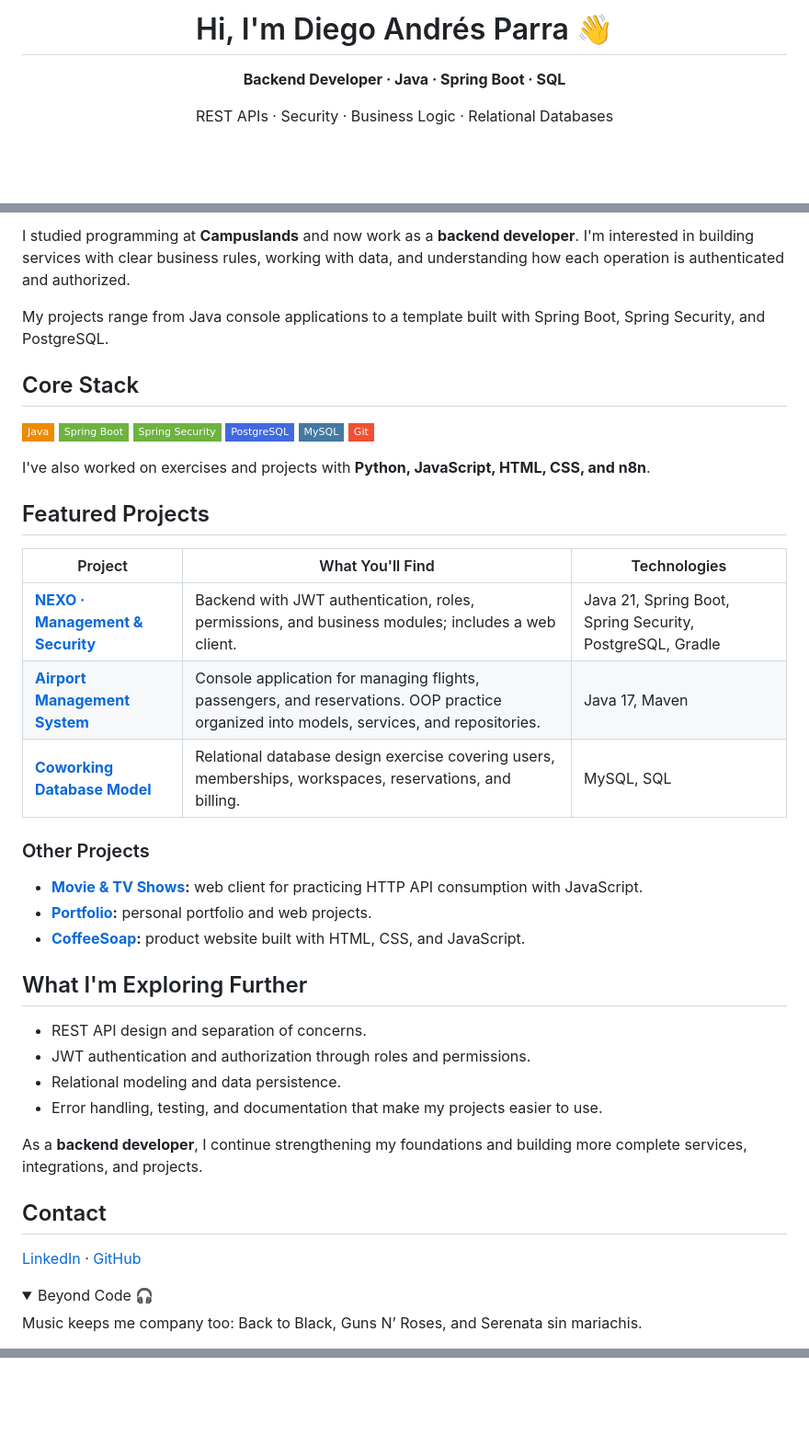
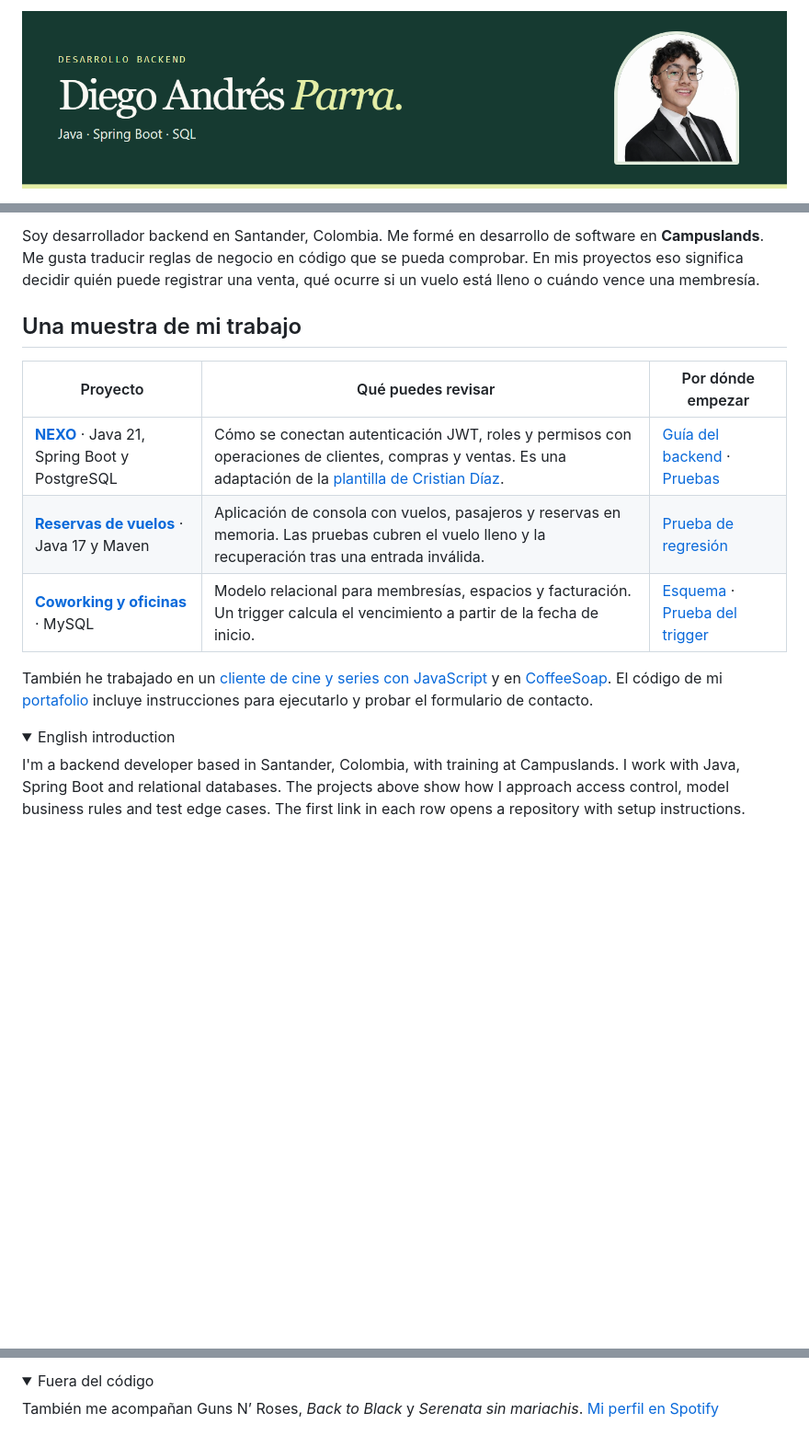
Before and after one commit to DiegoAndresParra14/DiegoAndresParra14, a Markdown page: README.md, 3 parts joined by grey strips. Shown at 92% size. GitHub-like rendering; pictures changed too: perfil.png (added); folded sections open; badges without logos; blank space fills up the shorter version.

Commit message:
Present backend work with portfolio, CV and direct code examples

```diff
--- a/README.md
+++ b/README.md
@@ -1,4 +1,2 @@
-<h1 align="center">Hi, I'm Diego Andrés Parra 👋</h1>
-<p align="center"><strong>Backend Developer · Java · Spring Boot · SQL</strong></p>
-<p align="center">REST APIs · Security · Business Logic · Relational Databases</p>
+[![Diego Andrés Parra · Desarrollador backend · Java, Spring Boot y SQL](perfil.png)](https://portfolio-one-wine-r6971y2s0u.vercel.app)
 
@@ -6,48 +4,18 @@
 
-I studied programming at **Campuslands** and now work as a **backend developer**. I'm interested in building services with clear business rules, working with data, and understanding how each operation is authenticated and authorized.
+Soy desarrollador backend en Santander, Colombia. Me formé en desarrollo de software en **Campuslands**. Me gusta traducir reglas de negocio en código que se pueda comprobar. En mis proyectos eso significa decidir quién puede registrar una venta, qué ocurre si un vuelo está lleno o cuándo vence una membresía.
 
-My projects range from Java console applications to a template built with Spring Boot, Spring Security, and PostgreSQL.
+## Una muestra de mi trabajo
 
-## Core Stack
+| Proyecto | Qué puedes revisar | Por dónde empezar |
+| --- | --- | --- |
+| **[NEXO](https://github.com/DiegoAndresParra14/Plantilla_Spring_Security)** · Java 21, Spring Boot y PostgreSQL | Cómo se conectan autenticación JWT, roles y permisos con operaciones de clientes, compras y ventas. Es una adaptación de la [plantilla de Cristian Díaz](https://github.com/CRISTIAN7712/Plantilla_Spring_Security). | [Guía del backend](https://github.com/DiegoAndresParra14/Plantilla_Spring_Security/blob/main/spring-security-user-role-management/README.md) · [Pruebas](https://github.com/DiegoAndresParra14/Plantilla_Spring_Security/tree/main/spring-security-user-role-management/src/test) |
+| **[Reservas de vuelos](https://github.com/DiegoAndresParra14/java_aeropuerto)** · Java 17 y Maven | Aplicación de consola con vuelos, pasajeros y reservas en memoria. Las pruebas cubren el vuelo lleno y la recuperación tras una entrada inválida. | [Prueba de regresión](https://github.com/DiegoAndresParra14/java_aeropuerto/blob/main/tests/AirportRegressionTest.java) |
+| **[Coworking y oficinas](https://github.com/DiegoAndresParra14/examen_Diego_parra_mysql)** · MySQL | Modelo relacional para membresías, espacios y facturación. Un trigger calcula el vencimiento a partir de la fecha de inicio. | [Esquema](https://github.com/DiegoAndresParra14/examen_Diego_parra_mysql/blob/main/script.sql) · [Prueba del trigger](https://github.com/DiegoAndresParra14/examen_Diego_parra_mysql/blob/main/tests/membership_expiry.sql) |
 
-![Java](https://img.shields.io/badge/Java-ED8B00?style=flat-square&logo=openjdk&logoColor=white)
-![Spring Boot](https://img.shields.io/badge/Spring_Boot-6DB33F?style=flat-square&logo=springboot&logoColor=white)
-![Spring Security](https://img.shields.io/badge/Spring_Security-6DB33F?style=flat-square&logo=springsecurity&logoColor=white)
-![PostgreSQL](https://img.shields.io/badge/PostgreSQL-4169E1?style=flat-square&logo=postgresql&logoColor=white)
-![MySQL](https://img.shields.io/badge/MySQL-4479A1?style=flat-square&logo=mysql&logoColor=white)
-![Git](https://img.shields.io/badge/Git-F05032?style=flat-square&logo=git&logoColor=white)
-
-I've also worked on exercises and projects with **Python, JavaScript, HTML, CSS, and n8n**.
-
-## Featured Projects
-
-| Project | What You'll Find | Technologies |
-| --- | --- | --- |
-| **[NEXO · Management & Security](https://github.com/DiegoAndresParra14/Plantilla_Spring_Security)** | Backend with JWT authentication, roles, permissions, and business modules; includes a web client. | Java 21, Spring Boot, Spring Security, PostgreSQL, Gradle |
-| **[Airport Management System](https://github.com/DiegoAndresParra14/java_aeropuerto)** | Console application for managing flights, passengers, and reservations. OOP practice organized into models, services, and repositories. | Java 17, Maven |
-| **[Coworking Database Model](https://github.com/DiegoAndresParra14/examen_Diego_parra_mysql)** | Relational database design exercise covering users, memberships, workspaces, reservations, and billing. | MySQL, SQL |
-
-### Other Projects
-
-- **[Movie & TV Shows](https://github.com/DiegoAndresParra14/APIS_JavaScript):** web client for practicing HTTP API consumption with JavaScript.
-- **[Portfolio](https://github.com/DiegoAndresParra14/Portfolio):** personal portfolio and web projects.
-- **[CoffeeSoap](https://github.com/DiegoAndresParra14/CoffeeSoap):** product website built with HTML, CSS, and JavaScript.
-
-## What I'm Exploring Further
-
-- REST API design and separation of concerns.
-- JWT authentication and authorization through roles and permissions.
-- Relational modeling and data persistence.
-- Error handling, testing, and documentation that make my projects easier to use.
-
-As a **backend developer**, I continue strengthening my foundations and building more complete services, integrations, and projects.
-
-## Contact
-
-[LinkedIn](https://www.linkedin.com/in/dieguito-parra-6761a43a1/) · [GitHub](https://github.com/DiegoAndresParra14)
+También he trabajado en un [cliente de cine y series con JavaScript](https://github.com/DiegoAndresParra14/APIS_JavaScript) y en [CoffeeSoap](https://github.com/DiegoAndresParra14/CoffeeSoap). El código de mi [portafolio](https://github.com/DiegoAndresParra14/Portfolio) incluye instrucciones para ejecutarlo y probar el formulario de contacto.
 
 <details>
-<summary>Beyond Code 🎧</summary>
+<summary>English introduction</summary>
 
-Music keeps me company too: Back to Black, Guns N’ Roses, and Serenata sin mariachis.
+I'm a backend developer based in Santander, Colombia, with training at Campuslands. I work with Java, Spring Boot and relational databases. The projects above show how I approach access control, model business rules and test edge cases. The first link in each row opens a repository with setup instructions.
 
@@ -55 +22,8 @@ Music keeps me company too: Back to Black, Guns N’ Roses, and Serenata sin mar
 </details>
+
+<details>
+<summary>Fuera del código</summary>
+
+También me acompañan Guns N’ Roses, *Back to Black* y *Serenata sin mariachis*. [Mi perfil en Spotify](https://open.spotify.com/user/31chfkeemswcccr7bxwdcrfsowce)
+
+</details>
```
Also changed, not shown: other parts of README.md (+1 -2 lines).
